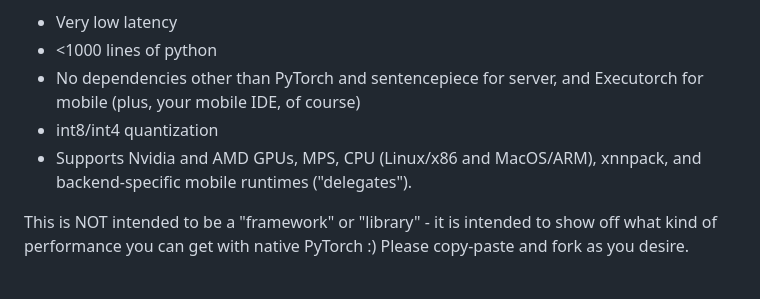
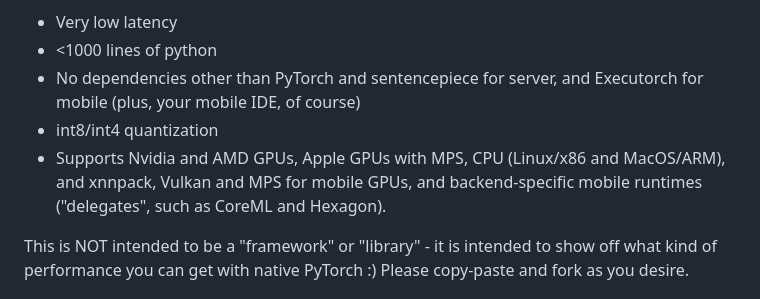
Before and after one commit to pytorch/torchchat, a Markdown page: README.md, the part around the change. GitHub-like rendering.

```diff
--- a/README.md
+++ b/README.md
@@ -19,7 +19,8 @@ Featuring:
 * <1000 lines of python
 * No dependencies other than PyTorch and sentencepiece for server, and Executorch for mobile (plus, your mobile IDE, of course)
 * int8/int4 quantization
-* Supports Nvidia and AMD GPUs, MPS, CPU (Linux/x86 and MacOS/ARM), xnnpack, and backend-specific mobile runtimes ("delegates").
+* Supports Nvidia and AMD GPUs, Apple GPUs with MPS, CPU (Linux/x86 and MacOS/ARM), and xnnpack, Vulkan and MPS for mobile GPUs,
+  and backend-specific mobile runtimes ("delegates", such as CoreML and Hexagon).
 
 This is NOT intended to be a "framework" or "library" - it is intended to show off what kind of performance you can get with native PyTorch :)
 Please copy-paste and fork as you desire.
```
